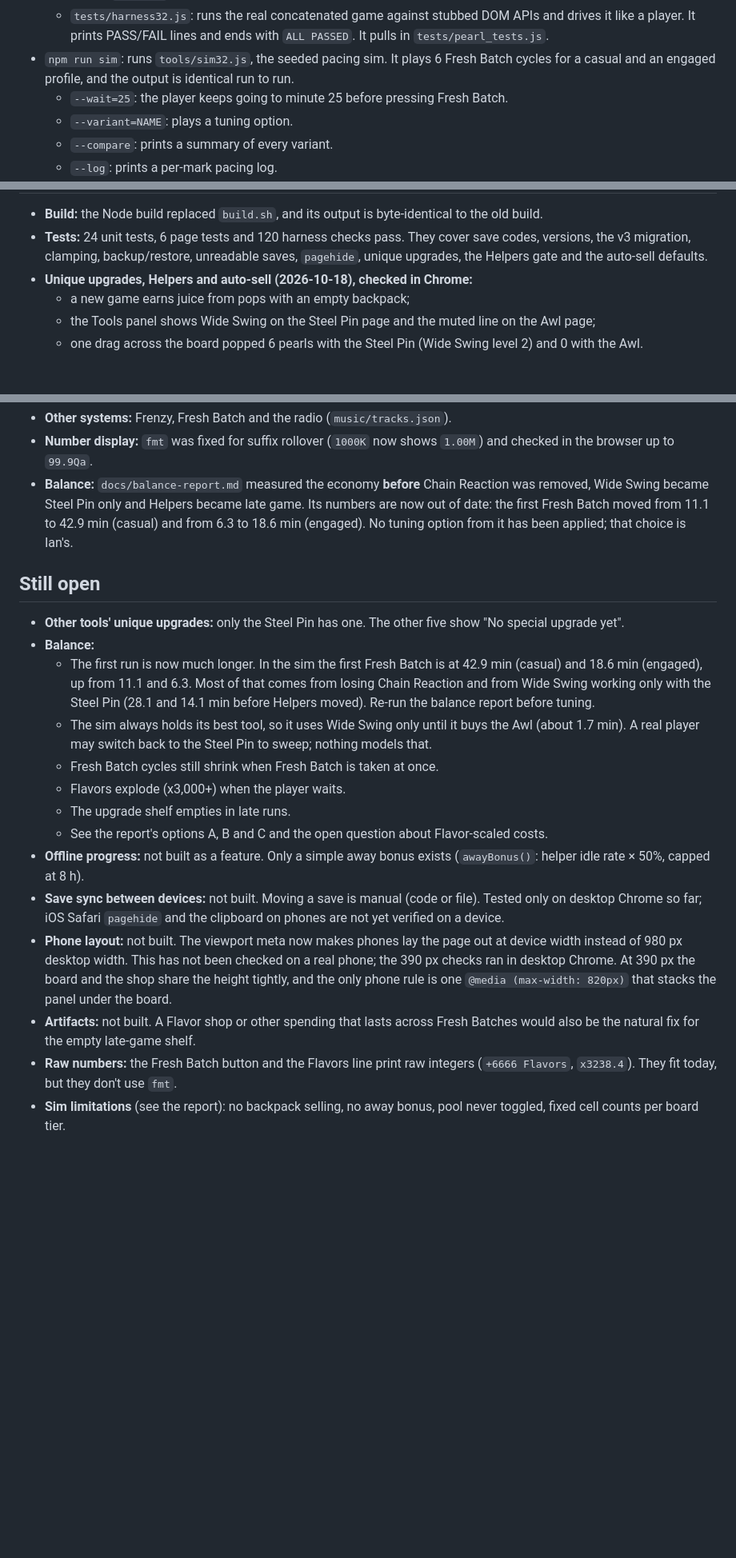
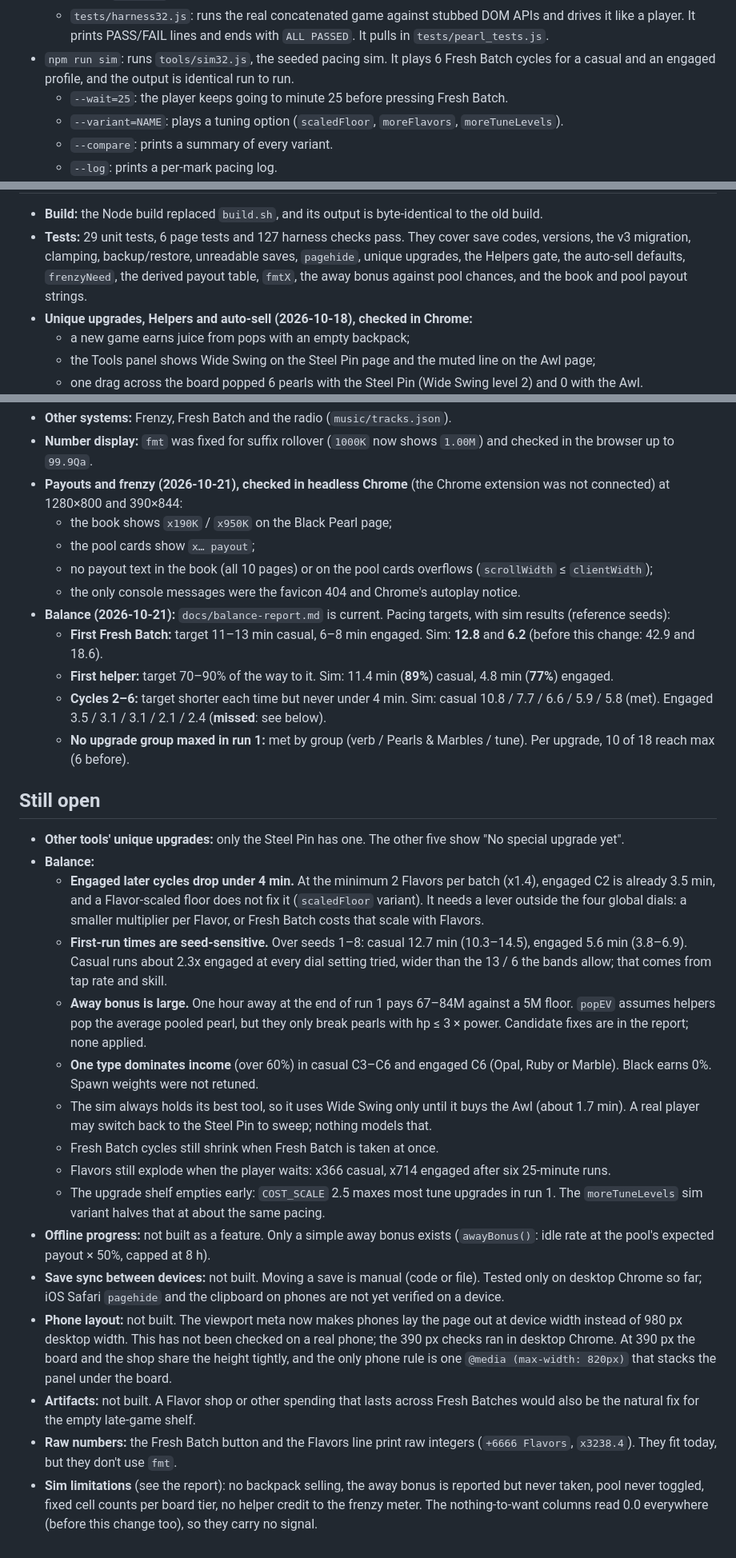
Before and after one commit to iangopen/poppit, a Markdown page: CLAUDE.md, 3 parts joined by grey strips. Shown at 80% size. GitHub-like rendering; blank space fills up the shorter version.

Commit message:
CLAUDE.md: payout steepness, frenzy, away bonus, dials, pacing targets and sim numbers
Co-Authored-By: Claude Opus 5.5 <noreply@anthropic.com>

```diff
--- a/CLAUDE.md
+++ b/CLAUDE.md
@@ -80,7 +82,7 @@ Single-file browser idle/clicker game: pop pearls for juice, buy upgrades, Fresh
   - `tests/harness32.js`: runs the real concatenated game against stubbed DOM APIs and drives it like a player. It prints PASS/FAIL lines and ends with `ALL PASSED`. It pulls in `tests/pearl_tests.js`.
 - `npm run sim`: runs `tools/sim32.js`, the seeded pacing sim. It plays 6 Fresh Batch cycles for a casual and an engaged profile, and the output is identical run to run.
   - `--wait=25`: the player keeps going to minute 25 before pressing Fresh Batch.
-  - `--variant=NAME`: plays a tuning option.
+  - `--variant=NAME`: plays a tuning option (`scaledFloor`, `moreFlavors`, `moreTuneLevels`).
   - `--compare`: prints a summary of every variant.
   - `--log`: prints a per-mark pacing log.
   - Variants override levers inside the sim only. The sim's copies of the cost formulas are checked against `src/econ.js` at startup.
@@ -89,6 +91,6 @@ Single-file browser idle/clicker game: pop pearls for juice, buy upgrades, Fresh
 
 - **Build:** the Node build replaced `build.sh`, and its output is byte-identical to the old build.
-- **Tests:** 24 unit tests, 6 page tests and 120 harness checks pass. They cover save codes, versions, the v3 migration, clamping, backup/restore, unreadable saves, `pagehide`, unique upgrades, the Helpers gate and the auto-sell defaults.
+- **Tests:** 29 unit tests, 6 page tests and 127 harness checks pass. They cover save codes, versions, the v3 migration, clamping, backup/restore, unreadable saves, `pagehide`, unique upgrades, the Helpers gate, the auto-sell defaults, `frenzyNeed`, the derived payout table, `fmtX`, the away bonus against pool chances, and the book and pool payout strings.
 - **Unique upgrades, Helpers and auto-sell (2026-10-18), checked in Chrome:**
   - a new game earns juice from pops with an empty backpack;
   - the Tools panel shows Wide Swing on the Steel Pin page and the muted line on the Awl page;
@@ -112,21 +114,32 @@ Single-file browser idle/clicker game: pop pearls for juice, buy upgrades, Fresh
 - **Backpack:** auto-sell is on by default. With it off, pops collect in the backpack to sell by hand.
 - **Other systems:** Frenzy, Fresh Batch and the radio (`music/tracks.json`).
 - **Number display:** `fmt` was fixed for suffix rollover (`1000K` now shows `1.00M`) and checked in the browser up to `99.9Qa`.
-- **Balance:** `docs/balance-report.md` measured the economy **before** Chain Reaction was removed, Wide Swing became Steel Pin only and Helpers became late game. Its numbers are now out of date: the first Fresh Batch moved from 11.1 to 42.9 min (casual) and from 6.3 to 18.6 min (engaged). No tuning option from it has been applied; that choice is Ian's.
+- **Payouts and frenzy (2026-10-21), checked in headless Chrome** (the Chrome extension was not connected) at 1280×800 and 390×844:
+  - the book shows `x190K` / `x950K` on the Black Pearl page;
+  - the pool cards show `x… payout`;
+  - no payout text in the book (all 10 pages) or on the pool cards overflows (`scrollWidth` ≤ `clientWidth`);
+  - the only console messages were the favicon 404 and Chrome's autoplay notice.
+- **Balance (2026-10-21):** `docs/balance-report.md` is current. Pacing targets, with sim results (reference seeds):
+  - **First Fresh Batch:** target 11–13 min casual, 6–8 min engaged. Sim: **12.8** and **6.2** (before this change: 42.9 and 18.6).
+  - **First helper:** target 70–90% of the way to it. Sim: 11.4 min (**89%**) casual, 4.8 min (**77%**) engaged.
+  - **Cycles 2–6:** target shorter each time but never under 4 min. Sim: casual 10.8 / 7.7 / 6.6 / 5.9 / 5.8 (met). Engaged 3.5 / 3.1 / 3.1 / 2.1 / 2.4 (**missed**: see below).
+  - **No upgrade group maxed in run 1:** met by group (verb / Pearls & Marbles / tune). Per upgrade, 10 of 18 reach max (6 before).
 
 ## Still open
 
 - **Other tools' unique upgrades:** only the Steel Pin has one. The other five show "No special upgrade yet".
 - **Balance:**
-  - The first run is now much longer. In the sim the first Fresh Batch is at 42.9 min (casual) and 18.6 min (engaged), up from 11.1 and 6.3. Most of that comes from losing Chain Reaction and from Wide Swing working only with the Steel Pin (28.1 and 14.1 min before Helpers moved). Re-run the balance report before tuning.
+  - **Engaged later cycles drop under 4 min.** At the minimum 2 Flavors per batch (x1.4), engaged C2 is already 3.5 min, and a Flavor-scaled floor does not fix it (`scaledFloor` variant). It needs a lever outside the four global dials: a smaller multiplier per Flavor, or Fresh Batch costs that scale with Flavors.
+  - **First-run times are seed-sensitive.** Over seeds 1–8: casual 12.7 min (10.3–14.5), engaged 5.6 min (3.8–6.9). Casual runs about 2.3x engaged at every dial setting tried, wider than the 13 / 6 the bands allow; that comes from tap rate and skill.
+  - **Away bonus is large.** One hour away at the end of run 1 pays 67–84M against a 5M floor. `popEV` assumes helpers pop the average pooled pearl, but they only break pearls with hp ≤ 3 × power. Candidate fixes are in the report; none applied.
+  - **One type dominates income** (over 60%) in casual C3–C6 and engaged C6 (Opal, Ruby or Marble). Black earns 0%. Spawn weights were not retuned.
   - The sim always holds its best tool, so it uses Wide Swing only until it buys the Awl (about 1.7 min). A real player may switch back to the Steel Pin to sweep; nothing models that.
   - Fresh Batch cycles still shrink when Fresh Batch is taken at once.
-  - Flavors explode (x3,000+) when the player waits.
-  - The upgrade shelf empties in late runs.
-  - See the report's options A, B and C and the open question about Flavor-scaled costs.
-- **Offline progress:** not built as a feature. Only a simple away bonus exists (`awayBonus()`: helper idle rate × 50%, capped at 8 h).
+  - Flavors still explode when the player waits: x366 casual, x714 engaged after six 25-minute runs.
+  - The upgrade shelf empties early: `COST_SCALE` 2.5 maxes most tune upgrades in run 1. The `moreTuneLevels` sim variant halves that at about the same pacing.
+- **Offline progress:** not built as a feature. Only a simple away bonus exists (`awayBonus()`: idle rate at the pool's expected payout × 50%, capped at 8 h).
 - **Save sync between devices:** not built. Moving a save is manual (code or file). Tested only on desktop Chrome so far; iOS Safari `pagehide` and the clipboard on phones are not yet verified on a device.
 - **Phone layout:** not built. The viewport meta now makes phones lay the page out at device width instead of 980 px desktop width. This has not been checked on a real phone; the 390 px checks ran in desktop Chrome. At 390 px the board and the shop share the height tightly, and the only phone rule is one `@media (max-width: 820px)` that stacks the panel under the board.
 - **Artifacts:** not built. A Flavor shop or other spending that lasts across Fresh Batches would also be the natural fix for the empty late-game shelf.
 - **Raw numbers:** the Fresh Batch button and the Flavors line print raw integers (`+6666 Flavors`, `x3238.4`). They fit today, but they don't use `fmt`.
-- **Sim limitations** (see the report): no backpack selling, no away bonus, pool never toggled, fixed cell counts per board tier.
+- **Sim limitations** (see the report): no backpack selling, the away bonus is reported but never taken, pool never toggled, fixed cell counts per board tier, no helper credit to the frenzy meter. The nothing-to-want columns read 0.0 everywhere (before this change too), so they carry no signal.
```
Also changed, not shown: other parts of CLAUDE.md (+7 -5 lines).
